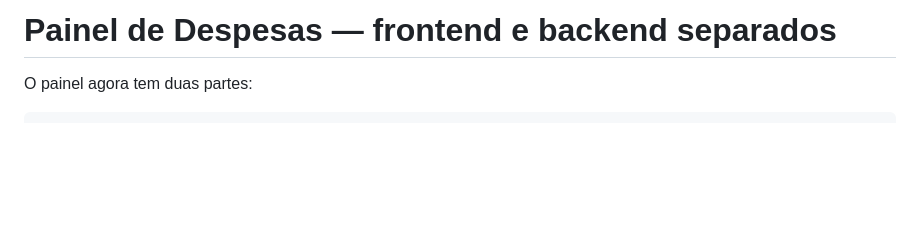
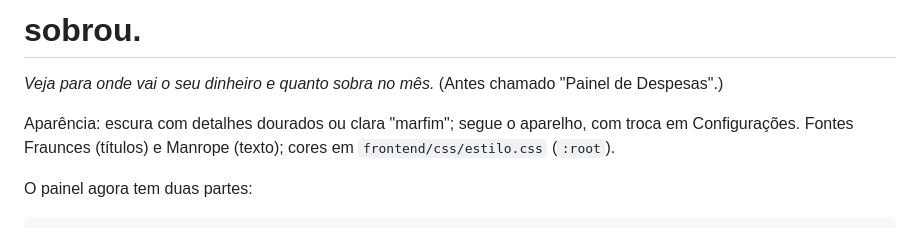
Before and after one commit to vienercaio-blip/painel-despesas, a Markdown page: README.md, the part around the change. Rendered like a GitHub page; blank space fills up the shorter version.

Commit message:
Documentação: nome sobrou. e aparência
Co-Authored-By: Claude Opus 5.5 <noreply@anthropic.com>

```diff
--- a/README.md
+++ b/README.md
@@ -1,4 +1,8 @@
-# Painel de Despesas — frontend e backend separados
+# sobrou.
+
+*Veja para onde vai o seu dinheiro e quanto sobra no mês.* (Antes chamado "Painel de Despesas".)
+
+Aparência: escura com detalhes dourados ou clara "marfim"; segue o aparelho, com troca em Configurações. Fontes Fraunces (títulos) e Manrope (texto); cores em `frontend/css/estilo.css` (`:root`).
 
 O painel agora tem duas partes:
 
```
